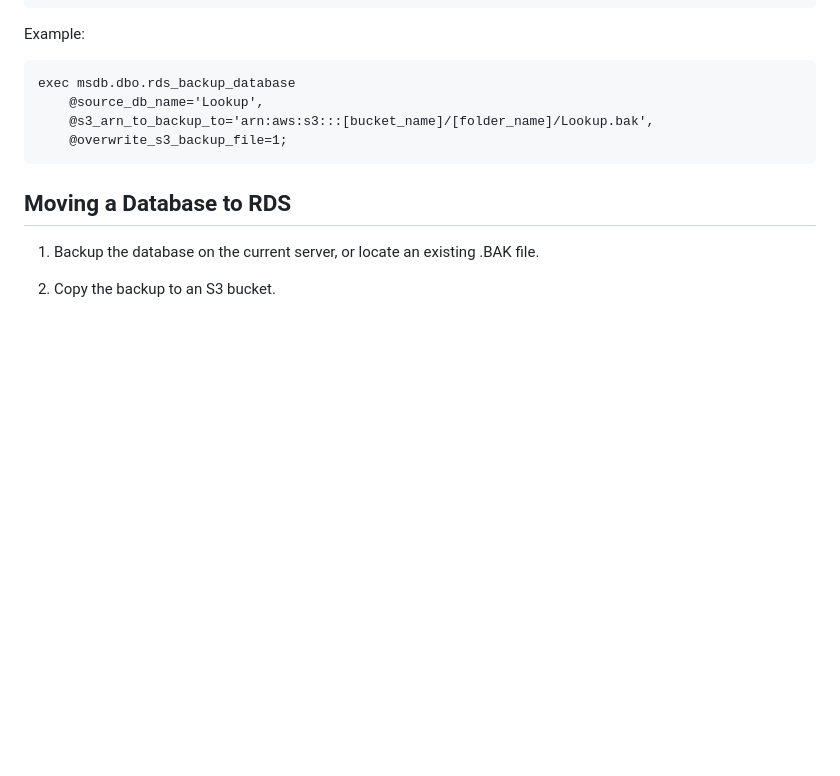
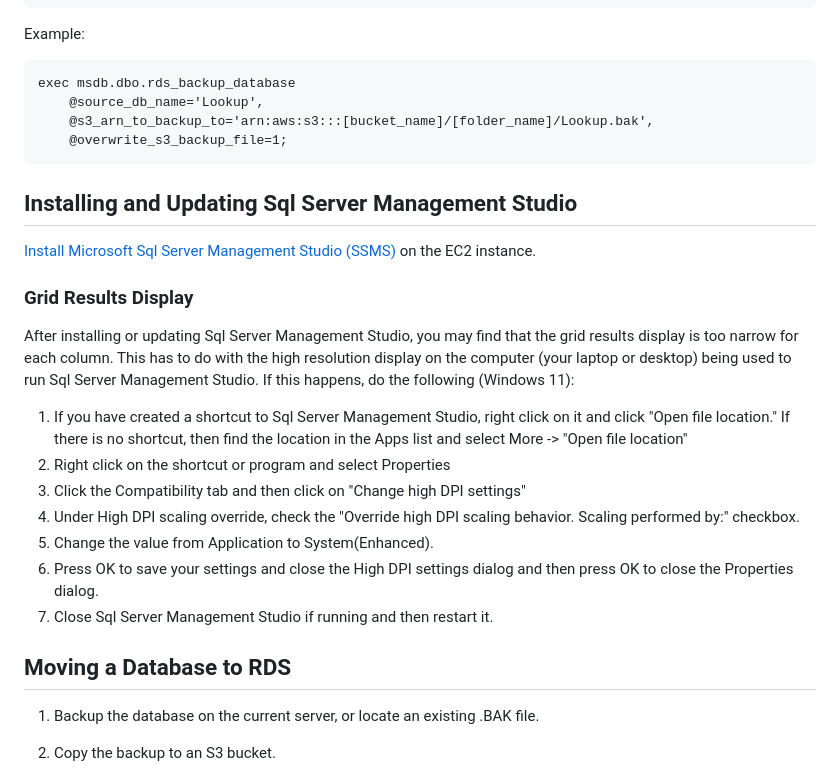
Before and after one commit to ModelEarth/setup, a Markdown page: README.md, the part around the change. Rendered like a GitHub page; blank space fills up the shorter version.

Commit message:
Update README.md
Add documentation for how to fix narrow grid result columns in Sql Server Management Studio.

```diff
--- a/README.md
+++ b/README.md
@@ -775,6 +775,24 @@ Setup Network Connectivity and update Firewall settings. If the website and serv
 this step won't be needed.<br>
 -->
 
+## Installing and Updating Sql Server Management Studio
+
+[Install Microsoft Sql Server Management Studio (SSMS)](https://docs.microsoft.com/en-us/sql/ssms/download-sql-server-management-studio-ssms) on the EC2 instance.
+
+### Grid Results Display
+
+After installing or updating Sql Server Management Studio, you may find that the grid results display is too narrow for each column.
+This has to do with the high resolution display on the computer (your laptop or desktop) being used to run Sql Server Management Studio.
+If this happens, do the following (Windows 11):
+
+1. If you have created a shortcut to Sql Server Management Studio, right click on it and click "Open file location." If there is no shortcut, then find the location in the Apps list and select More -> "Open file location"
+1. Right click on the shortcut or program and select Properties
+1. Click the Compatibility tab and then click on "Change high DPI settings"
+1. Under High DPI scaling override, check the "Override high DPI scaling behavior. Scaling performed by:" checkbox.
+1. Change the value from Application to System(Enhanced).
+1. Press OK to save your settings and close the High DPI settings dialog and then press OK to close the Properties dialog.
+1. Close Sql Server Management Studio if running and then restart it.
+
 ## Moving a Database to RDS
 
 1. Backup the database on the current server, or locate an existing .BAK file.
```
